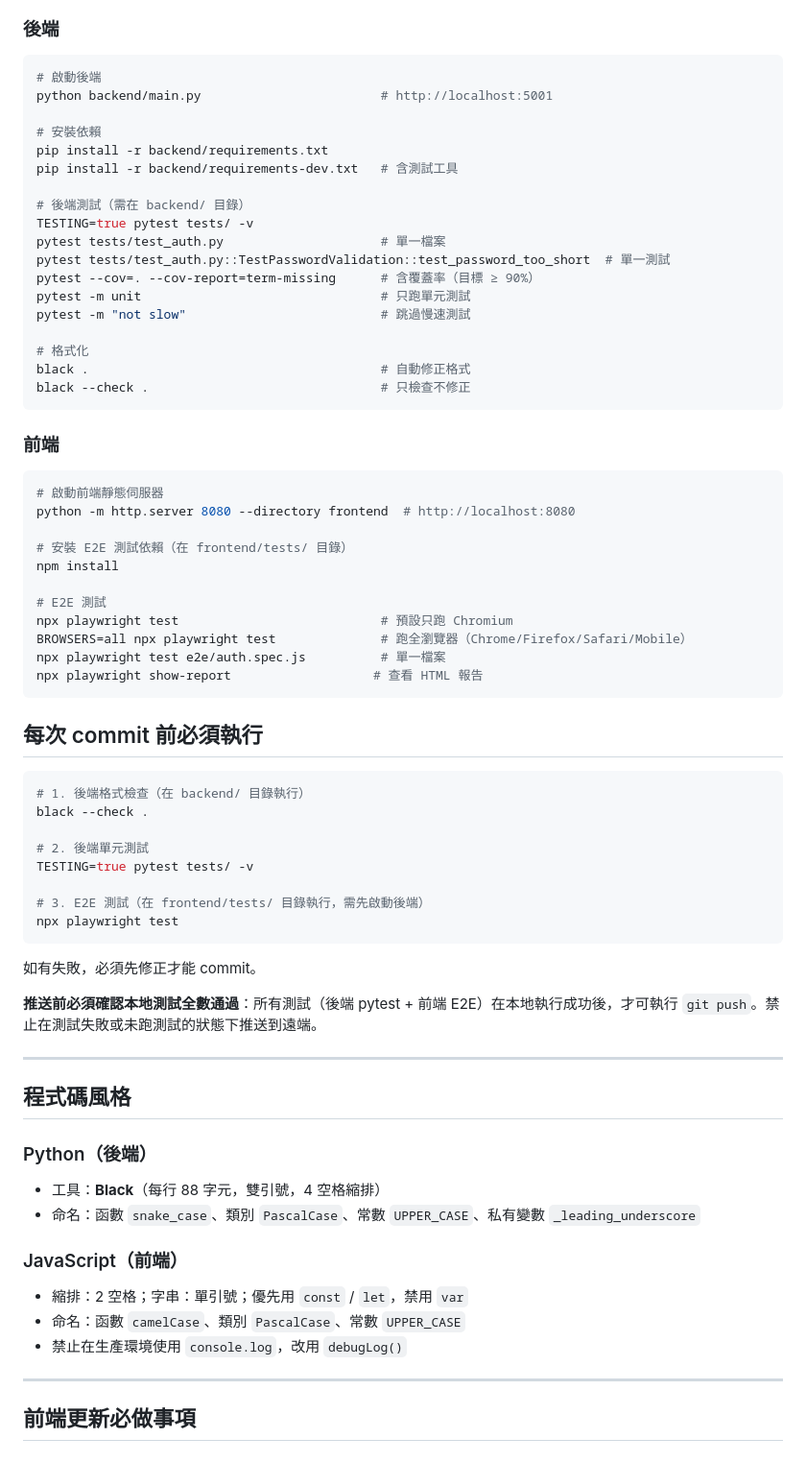
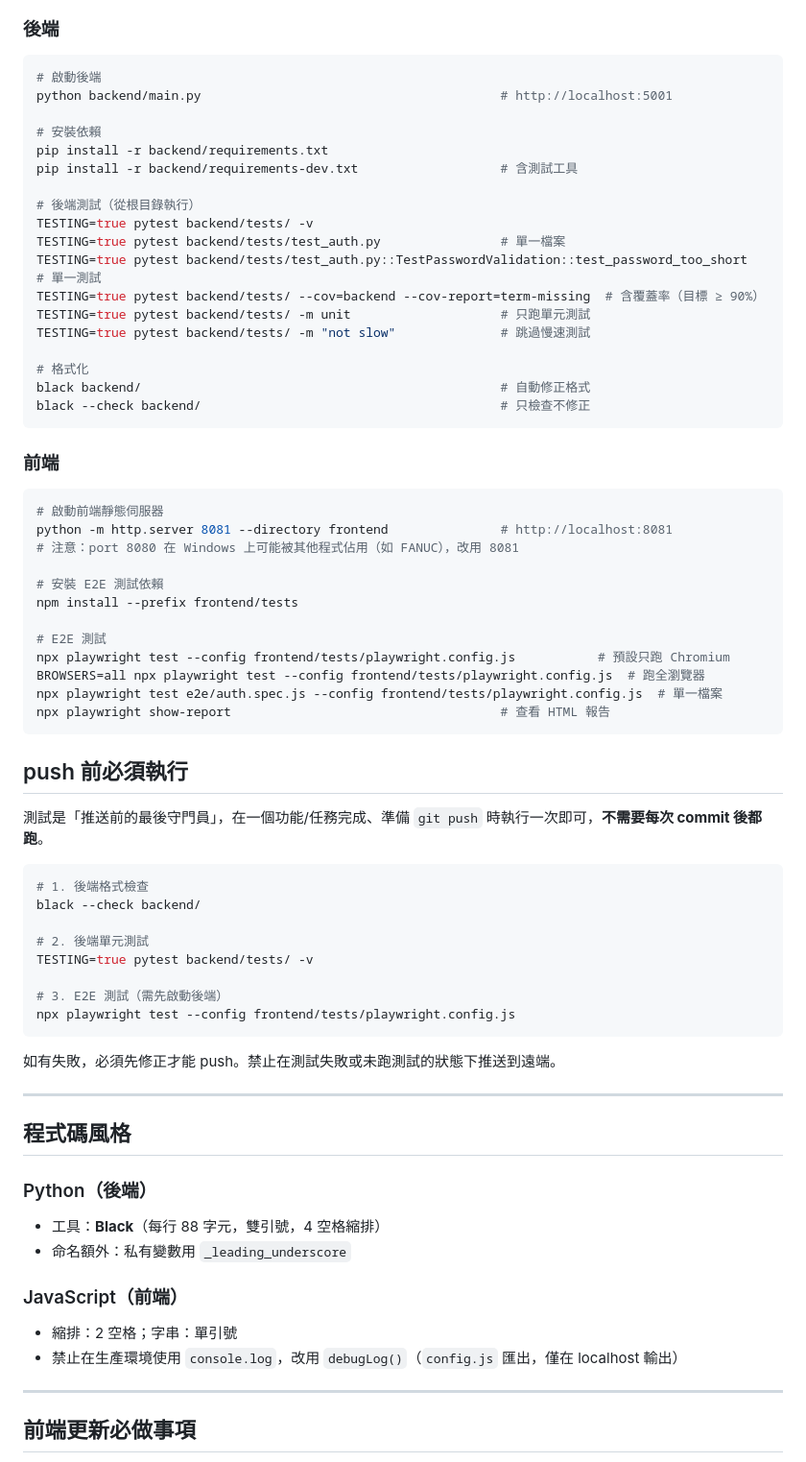
Before and after one commit to Cody8722/accounting-system, a Markdown page: CLAUDE.md, the part around one of its changes. Shown at 96% size. Rendered like a GitHub page.

````diff
--- a/CLAUDE.md
+++ b/CLAUDE.md
@@ -120,57 +100,58 @@ PWA 相關：`service-worker.js`（快取策略、版本號控制）、`manifest
 
 ```bash
 # 啟動後端
-python backend/main.py                        # http://localhost:5001
+python backend/main.py                                        # http://localhost:5001
 
 # 安裝依賴
 pip install -r backend/requirements.txt
-pip install -r backend/requirements-dev.txt   # 含測試工具
+pip install -r backend/requirements-dev.txt                   # 含測試工具
 
-# 後端測試（需在 backend/ 目錄）
-TESTING=true pytest tests/ -v
-pytest tests/test_auth.py                     # 單一檔案
-pytest tests/test_auth.py::TestPasswordValidation::test_password_too_short  # 單一測試
-pytest --cov=. --cov-report=term-missing      # 含覆蓋率（目標 ≥ 90%）
-pytest -m unit                                # 只跑單元測試
-pytest -m "not slow"                          # 跳過慢速測試
+# 後端測試（從根目錄執行）
+TESTING=true pytest backend/tests/ -v
+TESTING=true pytest backend/tests/test_auth.py                # 單一檔案
+TESTING=true pytest backend/tests/test_auth.py::TestPasswordValidation::test_password_too_short  # 單一測試
+TESTING=true pytest backend/tests/ --cov=backend --cov-report=term-missing  # 含覆蓋率（目標 ≥ 90%）
+TESTING=true pytest backend/tests/ -m unit                    # 只跑單元測試
+TESTING=true pytest backend/tests/ -m "not slow"              # 跳過慢速測試
 
 # 格式化
-black .                                       # 自動修正格式
-black --check .                               # 只檢查不修正
+black backend/                                                # 自動修正格式
+black --check backend/                                        # 只檢查不修正
 ```
 
 ### 前端
 
 ```bash
 # 啟動前端靜態伺服器
-python -m http.server 8080 --directory frontend  # http://localhost:8080
+python -m http.server 8081 --directory frontend               # http://localhost:8081
+# 注意：port 8080 在 Windows 上可能被其他程式佔用（如 FANUC），改用 8081
 
-# 安裝 E2E 測試依賴（在 frontend/tests/ 目錄）
-npm install
+# 安裝 E2E 測試依賴
+npm install --prefix frontend/tests
 
 # E2E 測試
-npx playwright test                           # 預設只跑 Chromium
-BROWSERS=all npx playwright test              # 跑全瀏覽器（Chrome/Firefox/Safari/Mobile）
-npx playwright test e2e/auth.spec.js          # 單一檔案
-npx playwright show-report                   # 查看 HTML 報告
+npx playwright test --config frontend/tests/playwright.config.js           # 預設只跑 Chromium
+BROWSERS=all npx playwright test --config frontend/tests/playwright.config.js  # 跑全瀏覽器
+npx playwright test e2e/auth.spec.js --config frontend/tests/playwright.config.js  # 單一檔案
+npx playwright show-report                                    # 查看 HTML 報告
 ```
 
-## 每次 commit 前必須執行
+## push 前必須執行
+
+測試是「推送前的最後守門員」，在一個功能/任務完成、準備 `git push` 時執行一次即可，**不需要每次 commit 後都跑**。
 
 ```bash
-# 1. 後端格式檢查（在 backend/ 目錄執行）
-black --check .
+# 1. 後端格式檢查
+black --check backend/
 
 # 2. 後端單元測試
-TESTING=true pytest tests/ -v
+TESTING=true pytest backend/tests/ -v
 
-# 3. E2E 測試（在 frontend/tests/ 目錄執行，需先啟動後端）
-npx playwright test
+# 3. E2E 測試（需先啟動後端）
+npx playwright test --config frontend/tests/playwright.config.js
 ```
 
-如有失敗，必須先修正才能 commit。
-
-**推送前必須確認本地測試全數通過**：所有測試（後端 pytest + 前端 E2E）在本地執行成功後，才可執行 `git push`。禁止在測試失敗或未跑測試的狀態下推送到遠端。
+如有失敗，必須先修正才能 push。禁止在測試失敗或未跑測試的狀態下推送到遠端。
 
 ---
 
@@ -178,12 +159,11 @@ npx playwright test
 
 ### Python（後端）
 - 工具：**Black**（每行 88 字元，雙引號，4 空格縮排）
-- 命名：函數 `snake_case`、類別 `PascalCase`、常數 `UPPER_CASE`、私有變數 `_leading_underscore`
+- 命名額外：私有變數用 `_leading_underscore`
 
 ### JavaScript（前端）
-- 縮排：2 空格；字串：單引號；優先用 `const` / `let`，禁用 `var`
-- 命名：函數 `camelCase`、類別 `PascalCase`、常數 `UPPER_CASE`
-- 禁止在生產環境使用 `console.log`，改用 `debugLog()`
+- 縮排：2 空格；字串：單引號
+- 禁止在生產環境使用 `console.log`，改用 `debugLog()`（`config.js` 匯出，僅在 localhost 輸出）
 
 ---
 
````
Also changed, not shown: other parts of CLAUDE.md (+55 -65 lines), README.md (+5 -0 lines), docs/ROADMAP_v2.md (added, +185 -0 lines).
